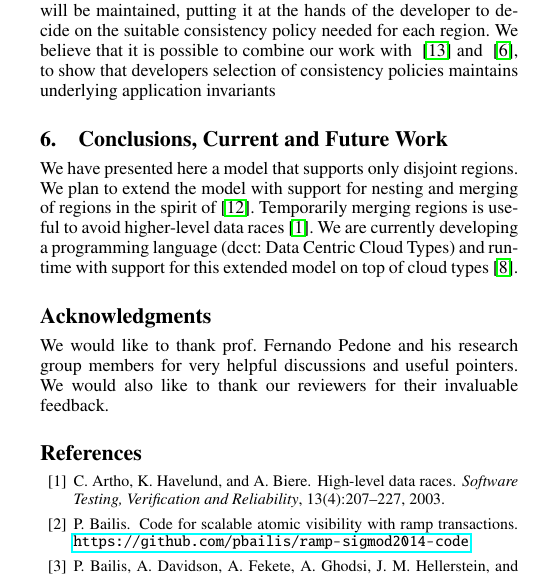
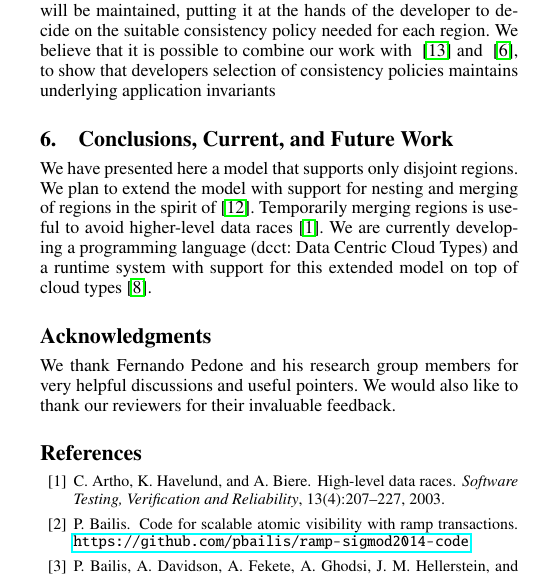
Before and after one commit to nosheenzaza/Documents, a LaTeX paper (PMLDCPaper/dcct.tex): part of one column of page 3 of 4, cut so that both start at the same text. Compiled offline with pdfLaTeX; a missing font is replaced by an installed copy or a similar font.

Commit message:
small fixes

```diff
--- a/PMLDCPaper/dcct.tex
+++ b/PMLDCPaper/dcct.tex
@@ -458,18 +458,18 @@ and ~\cite{balegas2015putting}, to show that developers selection of consistency
 policies maintains underlying application invariants
 
 
-\section{Conclusions, Current and Future Work}
+\section{Conclusions, Current, and Future Work}
 \label{sec:conclusion}
 We have presented here a model that supports only disjoint regions. We plan to
 extend the model with support for nesting and merging of regions in the spirit of~\cite{dolby2012data}.
 Temporarily merging regions is useful to avoid higher-level data races~\cite{artho2003high}. We are
-currently developing a programming language (dcct: Data Centric Cloud Types) and runtime with
-support for this extended model on top of cloud
-types~\cite{burckhardt2012cloud}.
+currently developing a programming language (dcct: Data Centric Cloud Types)
+and a runtime system with
+support for this extended model on top of cloud types~\cite{burckhardt2012cloud}.
 
 %\appendix
 
-\acks We would like to thank prof. Fernando Pedone and his research group
+\acks We thank Fernando Pedone and his research group
 members for very helpful discussions and useful pointers. We would also like to
 thank our reviewers for their invaluable feedback.
 
```
